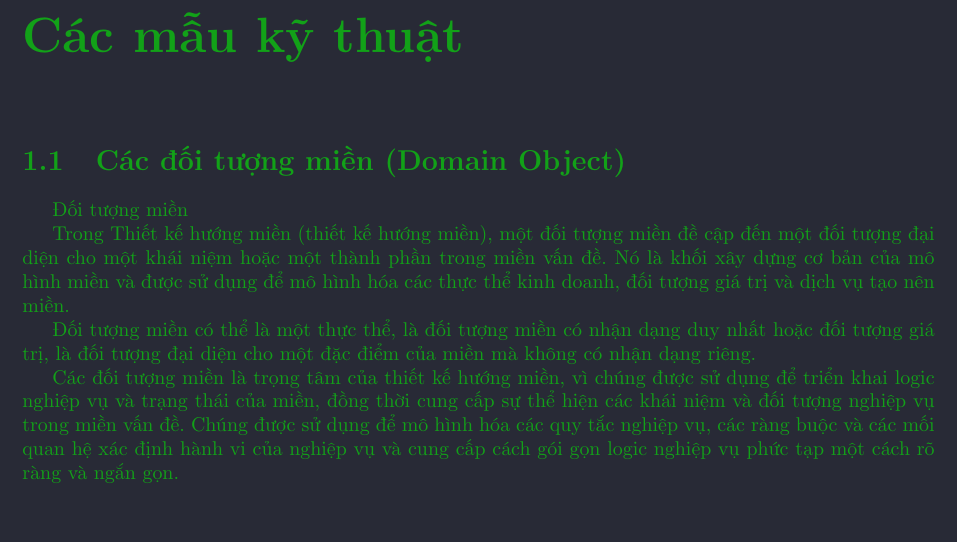
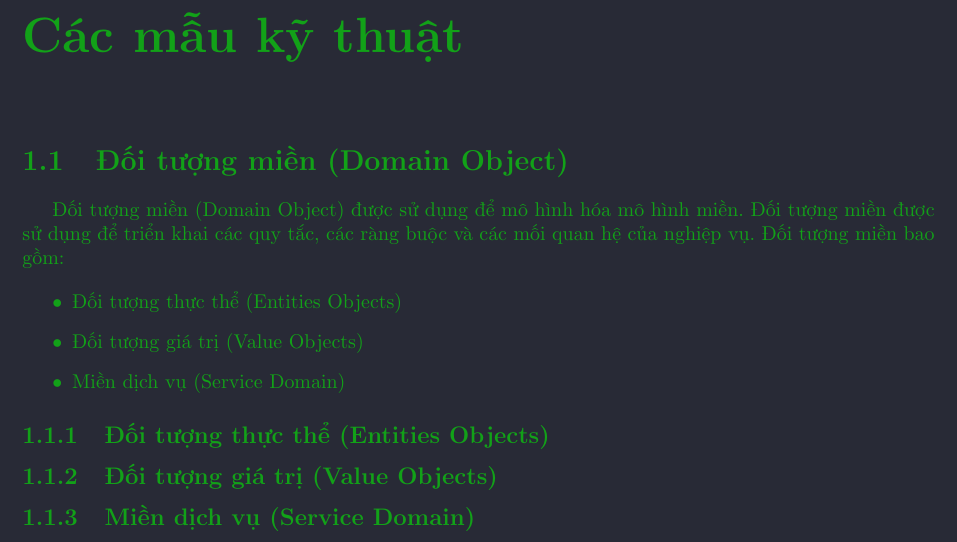
Before and after one commit to hust20206205/report, a LaTeX document (baocao/main.tex, which reads baocao/contents/cac_doi_tuong_mien_domain_object.tex): part of the page, cut so that both start at the same text, the shorter picture padded with empty space. Compiled offline with pdfLaTeX.

Commit message:
VuVanNghia20206205

```diff
--- a/baocao/contents/cac_doi_tuong_mien_domain_object.tex
+++ b/baocao/contents/cac_doi_tuong_mien_domain_object.tex
@@ -1,13 +1,13 @@
-% %! Các đối tượng và tập hợp giá trị thực thể được gọi là các đối tượng miền, các đối tượng miền này được sử dụng để mô hình hóa dữ liệu trong mô hình miền.
+Đối tượng miền (Domain Object)    được sử dụng để mô hình hóa    mô hình miền.  Đối tượng miền    được sử dụng để   triển khai   các quy tắc, các ràng buộc và các mối quan hệ   của nghiệp vụ.
+Đối tượng miền   bao gồm:
 
 
-% %! Domain Object : https:// thiết kế hướng miền - practitioners.com/domain - object
 
 
-Đối tượng miền
 
-Trong Thiết kế hướng miền (thiết kế hướng miền), một đối tượng miền đề cập đến một đối tượng đại diện cho một khái niệm hoặc một thành phần trong miền vấn đề. Nó là khối xây dựng cơ bản của mô hình miền và được sử dụng để mô hình hóa các thực thể kinh doanh, đối tượng giá trị và dịch vụ tạo nên miền.
+\begin{itemize}
+\item Đối tượng thực thể (Entities Objects)
+\item Đối tượng giá trị (Value Objects)
+\item  Miền dịch vụ (Service Domain)
 
-Đối tượng miền có thể là một thực thể, là đối tượng miền có nhận dạng duy nhất hoặc đối tượng giá trị, là đối tượng đại diện cho một đặc điểm của miền mà không có nhận dạng riêng.
-
-Các đối tượng miền là trọng tâm của thiết kế hướng miền, vì chúng được sử dụng để triển khai logic nghiệp vụ và trạng thái của miền, đồng thời cung cấp sự thể hiện các khái niệm và đối tượng nghiệp vụ trong miền vấn đề. Chúng được sử dụng để mô hình hóa các quy tắc nghiệp vụ, các ràng buộc và các mối quan hệ xác định hành vi của nghiệp vụ và cung cấp cách gói gọn logic nghiệp vụ phức tạp một cách rõ ràng và ngắn gọn.
+\end{itemize}
--- a/baocao/main.tex
+++ b/baocao/main.tex
@@ -538,21 +538,20 @@
 
 \chapter{Các mẫu kỹ thuật}
 % \input{contents/cac_mau_ky_thuat}
-\section{Các đối tượng miền (Domain Object)}
+
+\section{Đối tượng miền (Domain Object)}
 \input{contents/cac_doi_tuong_mien_domain_object}
-
-% \subsection{Đối tượng thực thể (Entities Objects)}
+\subsection{Đối tượng thực thể (Entities Objects)}
+% Đối tượng miền có thể là một thực thể, là đối tượng miền có nhận dạng duy nhất hoặc đối tượng giá trị, là đối tượng đại diện cho một đặc điểm của miền mà không có nhận dạng riêng.
 % \input{contents/doi_tuong_thuc_the_entities_objects}
-
-% \subsection{Đối tượng giá trị (Value Objects)}
+\subsection{Đối tượng giá trị (Value Objects)}
 % \input{contents/doi_tuong_gia_tri_value_objects}
-
-% \subsection{Miền dịch vụ (Service)}
+\subsection{Miền dịch vụ (Service Domain)}
 % \input{contents/mien_dich_vu_srv}
 
-% %! Hướng dẫn 7/4
+ %! Hướng dẫn 7/4
 
-% %! Hướng dẫn 7/5
+%! Hướng dẫn 7/5
 
 % \subsubsection{xxxxxxx}
 
```
